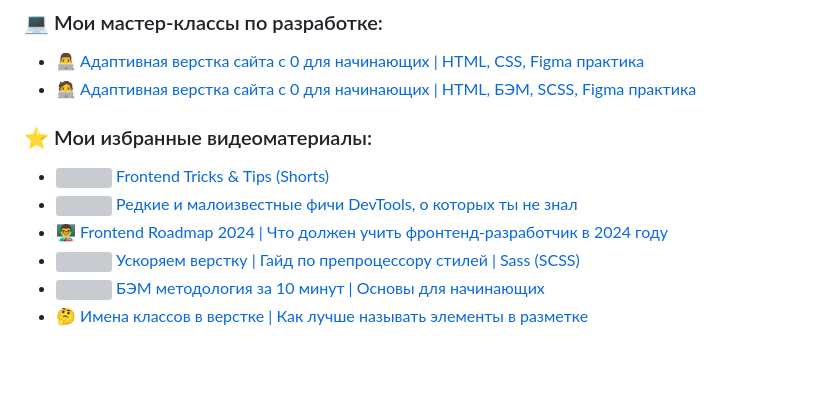
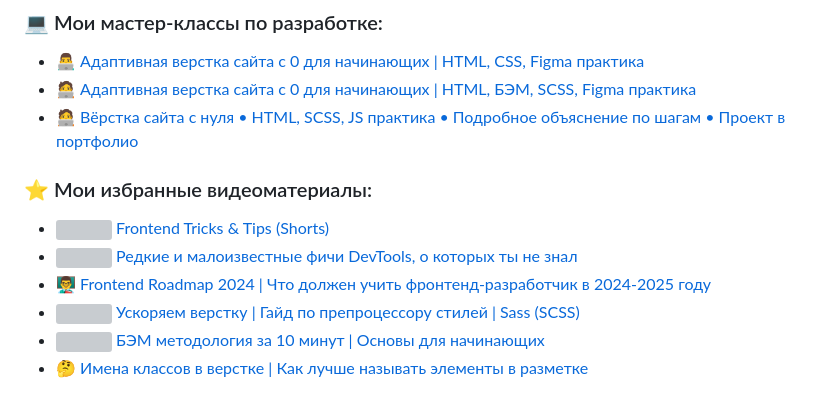
Before and after one commit to aleksanderlamkov/aleksanderlamkov, a Markdown page: README.md, the part around the change. Drawn GitHub-style; blank space fills up the shorter version; grey boxes are pictures that could not be loaded.

```diff
--- a/README.md
+++ b/README.md
@@ -45,11 +45,12 @@
 ### 💻 Мои мастер-классы по разработке:
 - 👨‍💻<a href="https://www.youtube.com/playlist?list=PL0MUAHwery4rqkzKF1mDBCIH_eZgjY6uN" target="_blank"> Адаптивная верстка сайта с 0 для начинающих | HTML, CSS, Figma практика</a>
 - 🧑‍💻<a href="https://www.youtube.com/playlist?list=PL0MUAHwery4rdZt-8E9p9zty2ZUCH6Ai3" target="_blank"> Адаптивная верстка сайта с 0 для начинающих | HTML, БЭМ, SCSS, Figma практика</a>
+- 🧑‍💻<a href="https://youtu.be/hkYzqTKnSIg" target="_blank"> Вёрстка сайта с нуля • HTML, SCSS, JS практика • Подробное объяснение по шагам • Проект в портфолио</a>
 
 ### ⭐ Мои избранные видеоматериалы:
 - <img src="assets/icons/platforms/shorts.svg" width="8"/><a href="https://www.youtube.com/@AleksanderLamkov/shorts" target="_blank"> Frontend Tricks & Tips (Shorts)</a>
 - <img src="assets/icons/technologies/chrome.svg" width="10"/><a href="https://www.youtube.com/playlist?list=PL0MUAHwery4qW_mKistLNWlh5ss1tstNi" target="_blank"> Редкие и малоизвестные фичи DevTools, о которых ты не знал</a>
-- 👨‍🏫 <a href="https://youtu.be/1WRJKgwlX9w?si=c11wdZqqMfa-B3xL" target="_blank">Frontend Roadmap 2024 | Что должен учить фронтенд-разработчик в 2024 году</a>
+- 👨‍🏫 <a href="https://youtu.be/1WRJKgwlX9w?si=c11wdZqqMfa-B3xL" target="_blank">Frontend Roadmap 2024 | Что должен учить фронтенд-разработчик в 2024-2025 году</a>
 - <img src="assets/icons/technologies/sass.svg" width="10"/><a href="https://youtu.be/pBSch5AsJWs?si=VXcpbKTIBCu9BBwu" target="_blank"> Ускоряем верстку | Гайд по препроцессору стилей | Sass (SCSS)</a>
 - <img src="assets/icons/technologies/bem.svg" width="10"/><a href="https://youtu.be/FH-t1mt-lSs?si=rTjJBYuirBi8xx4a" target="_blank"> БЭМ методология за 10 минут | Основы для начинающих</a>
 - 🤔 <a href="https://youtu.be/EVWT4exv4jA" target="_blank">Имена классов в верстке | Как лучше называть элементы в разметке</a>
```
